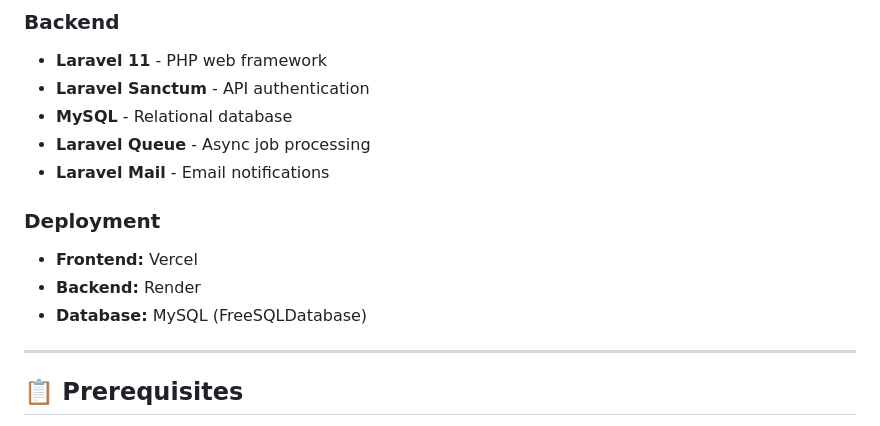
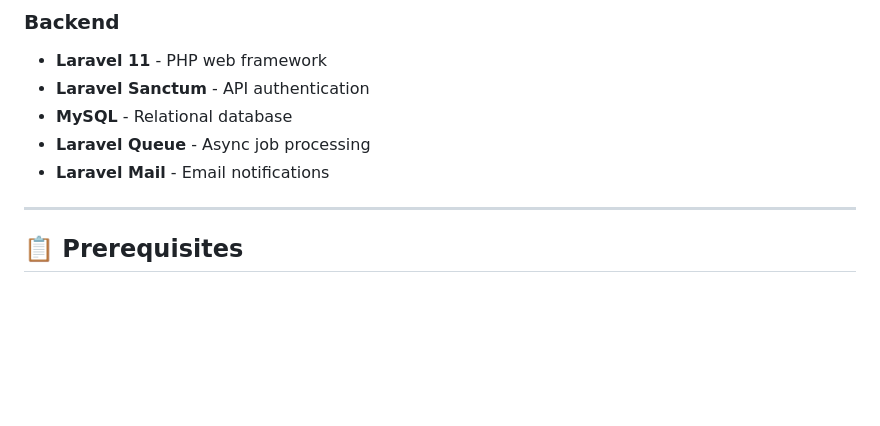
Before and after one commit to zaidahmad0110/CoreHR, a Markdown page: README.md, the part around the change. GitHub-like rendering; blank space fills up the shorter version.

Commit message:
Remove deployment details from README
Removed deployment section from README.

```diff
--- a/README.md
+++ b/README.md
@@ -42,11 +42,6 @@ CoreHR is a comprehensive web-based Human Resources Management System designed f
 - **MySQL** - Relational database
 - **Laravel Queue** - Async job processing
 - **Laravel Mail** - Email notifications
-
-### Deployment
-- **Frontend:** Vercel
-- **Backend:** Render
-- **Database:** MySQL (FreeSQLDatabase)
 
 ---
 
```
